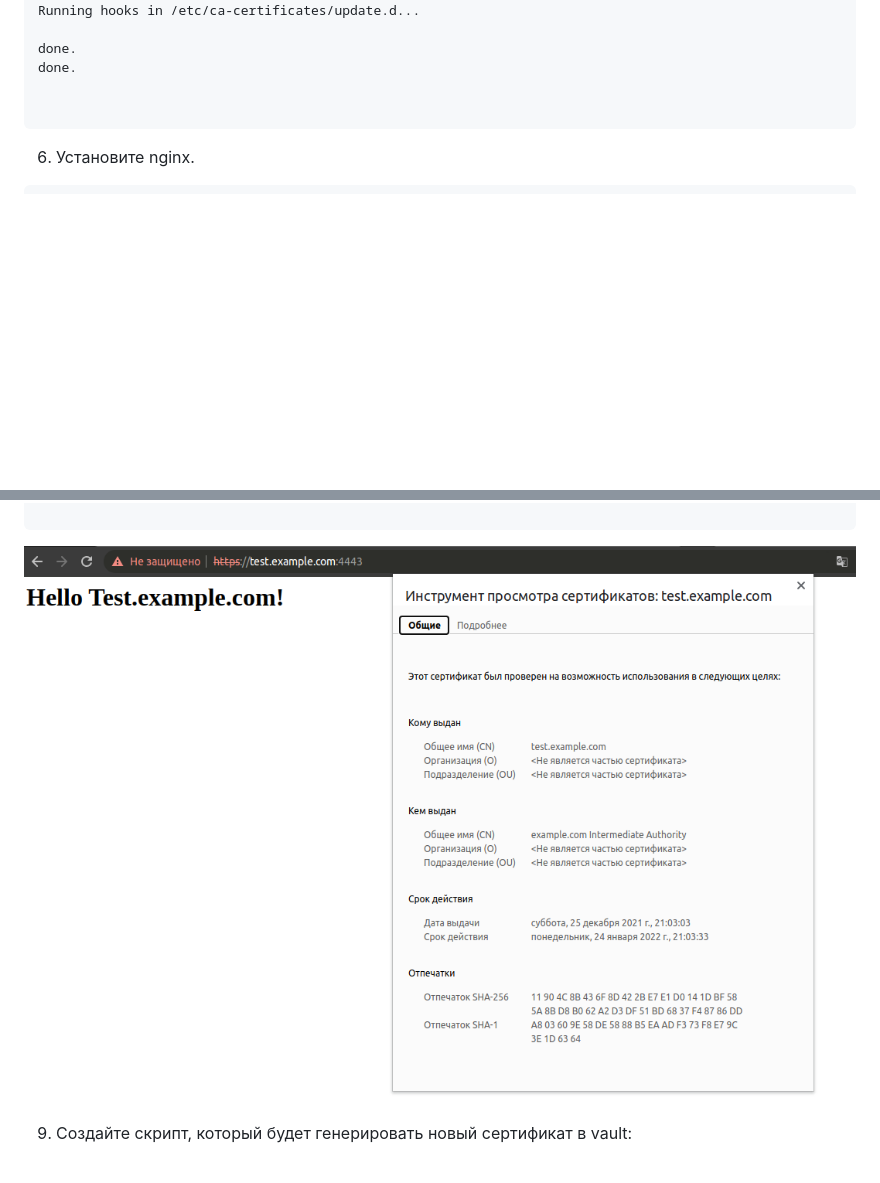
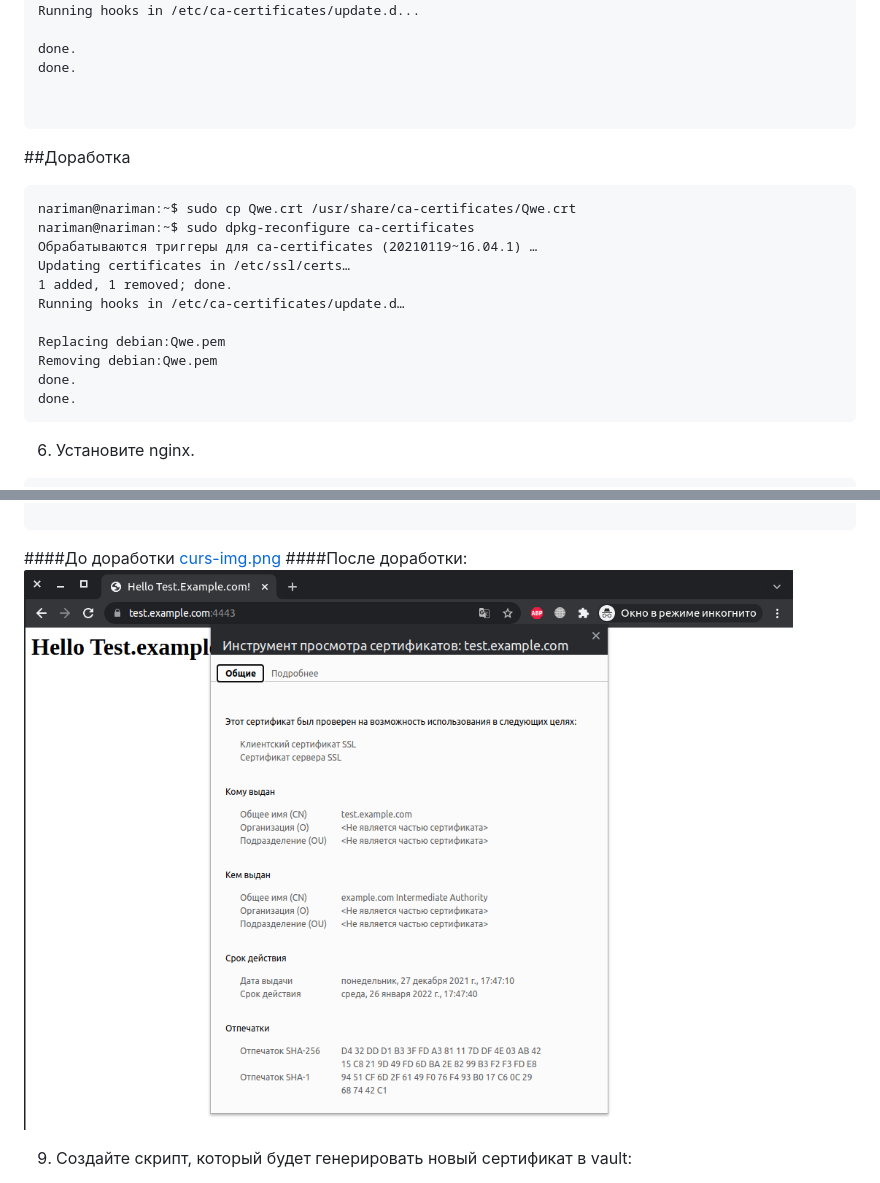
Before and after one commit to nariman924/devops-netology, a Markdown page: curs/curs-1.md, 2 parts joined by grey strips. Rendered like a GitHub page; pictures changed too: curs/curs-img-2.png (added); blank space fills up the shorter version.

Commit message:
curs add

````diff
--- a/curs/curs-1.md
+++ b/curs/curs-1.md
@@ -147,6 +147,22 @@ done.
 
 ```
 
+##Доработка
+```commandline
+nariman@nariman:~$ sudo cp Qwe.crt /usr/share/ca-certificates/Qwe.crt
+nariman@nariman:~$ sudo dpkg-reconfigure ca-certificates
+Обрабатываются триггеры для ca-certificates (20210119~16.04.1) …
+Updating certificates in /etc/ssl/certs…
+1 added, 1 removed; done.
+Running hooks in /etc/ca-certificates/update.d…
+
+Replacing debian:Qwe.pem
+Removing debian:Qwe.pem
+done.
+done.
+```
+
+
 6. Установите nginx.
 ```commandline
 vagrant@vagrant:~$ sudo apt install nginx
@@ -246,7 +262,9 @@ nariman@nariman:~$ curl https://test.example.com:4443
 nariman@nariman:~$
 
 ```
-![curs-img.png](./curs-img.png)
+####До доработки [curs-img.png](./curs-img.png)
+####После доработки:
+![curs-img-2.png](./curs-img-2.png)
 
 9. Создайте скрипт, который будет генерировать новый сертификат в vault:
   - генерируем новый сертификат так, чтобы не переписывать конфиг nginx;
````
